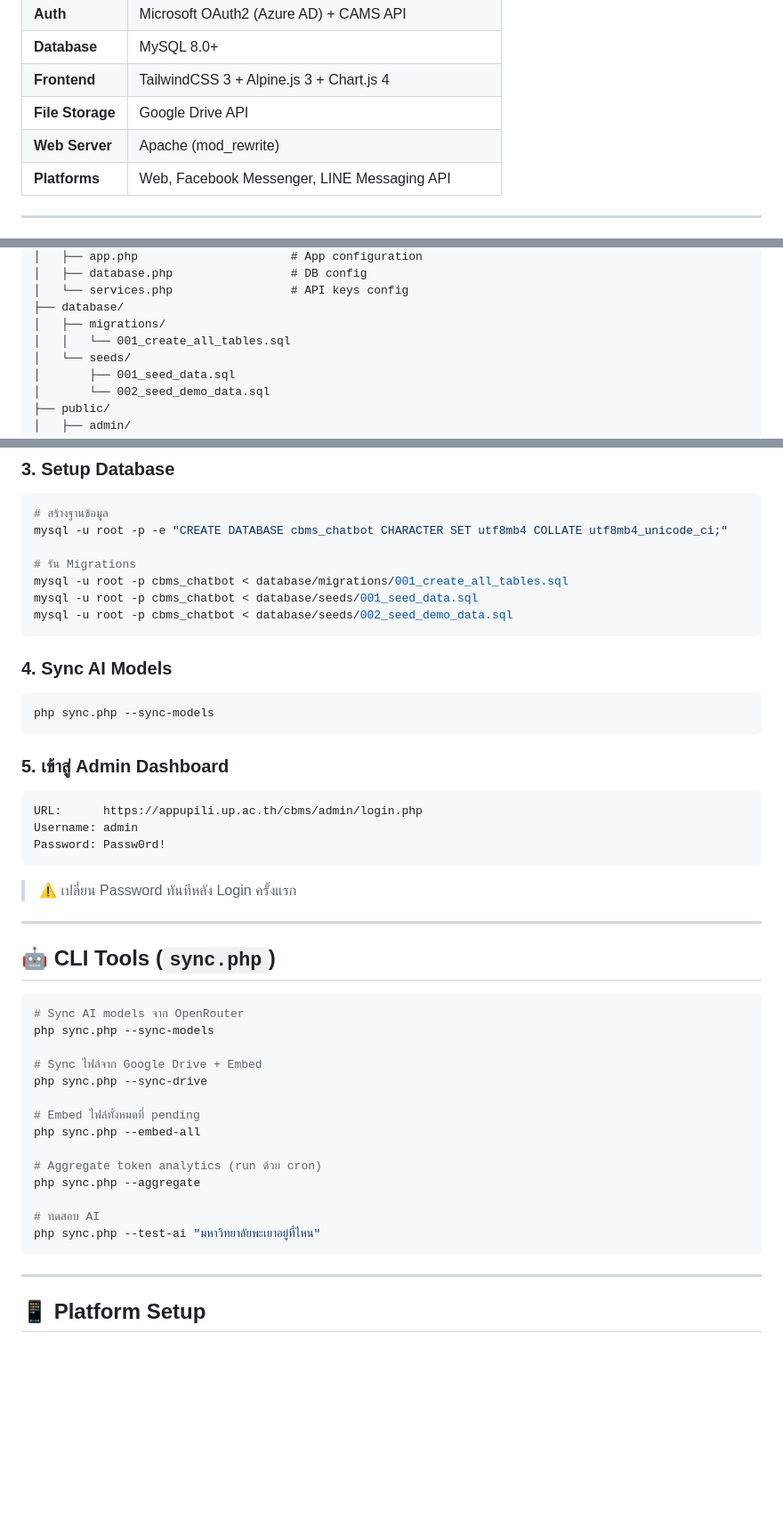
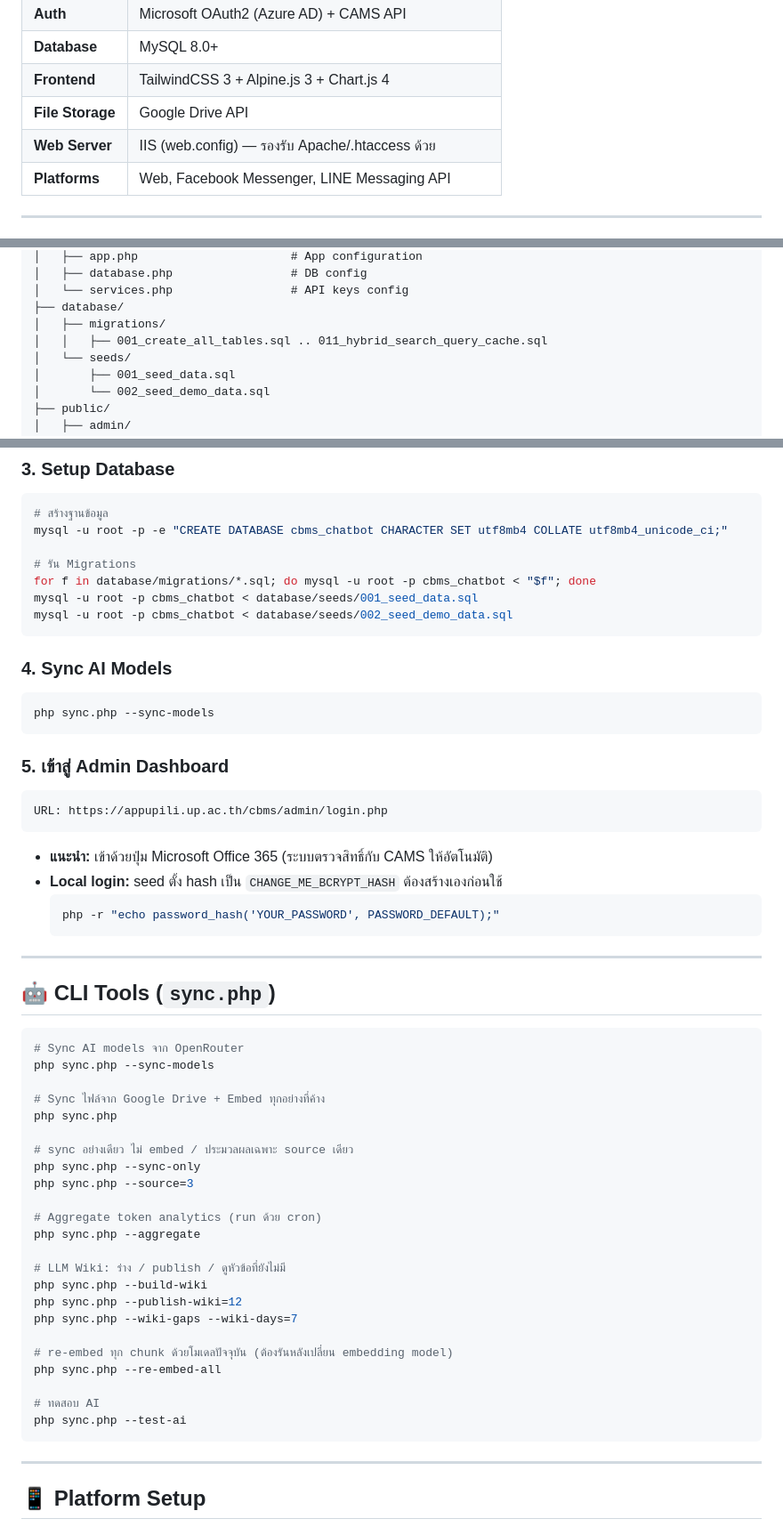
Before and after one commit to Joesimikung99/Chatbot-Management-System, a Markdown page: cbms/README.md, 3 parts joined by grey strips. Shown at 89% size. Drawn GitHub-style; blank space fills up the shorter version.

````diff
--- a/cbms/README.md
+++ b/cbms/README.md
@@ -20,7 +20,7 @@
 | **Database** | MySQL 8.0+ |
 | **Frontend** | TailwindCSS 3 + Alpine.js 3 + Chart.js 4 |
 | **File Storage** | Google Drive API |
-| **Web Server** | Apache (mod_rewrite) |
+| **Web Server** | IIS (web.config) — รองรับ Apache/.htaccess ด้วย |
 | **Platforms** | Web, Facebook Messenger, LINE Messaging API |
 
 ---
@@ -52,7 +52,7 @@ z:\cbms\
 │   └── services.php                 # API keys config
 ├── database/
 │   ├── migrations/
-│   │   └── 001_create_all_tables.sql
+│   │   ├── 001_create_all_tables.sql .. 011_hybrid_search_query_cache.sql
 │   └── seeds/
 │       ├── 001_seed_data.sql
 │       └── 002_seed_demo_data.sql
@@ -130,7 +130,7 @@ GOOGLE_DRIVE_FOLDER_ID=xxxxxxxx
 mysql -u root -p -e "CREATE DATABASE cbms_chatbot CHARACTER SET utf8mb4 COLLATE utf8mb4_unicode_ci;"
 
 # รัน Migrations
-mysql -u root -p cbms_chatbot < database/migrations/001_create_all_tables.sql
+for f in database/migrations/*.sql; do mysql -u root -p cbms_chatbot < "$f"; done
 mysql -u root -p cbms_chatbot < database/seeds/001_seed_data.sql
 mysql -u root -p cbms_chatbot < database/seeds/002_seed_demo_data.sql
 ```
@@ -144,11 +144,13 @@ php sync.php --sync-models
 ### 5. เข้าสู่ Admin Dashboard
 
 ```
-URL:      https://appupili.up.ac.th/cbms/admin/login.php
-Username: admin
-Password: Passw0rd!
+URL: https://appupili.up.ac.th/cbms/admin/login.php
 ```
-> ⚠️ เปลี่ยน Password ทันทีหลัง Login ครั้งแรก
+- **แนะนำ:** เข้าด้วยปุ่ม Microsoft Office 365 (ระบบตรวจสิทธิ์กับ CAMS ให้อัตโนมัติ)
+- **Local login:** seed ตั้ง hash เป็น `CHANGE_ME_BCRYPT_HASH` ต้องสร้างเองก่อนใช้
+  ```bash
+  php -r "echo password_hash('YOUR_PASSWORD', PASSWORD_DEFAULT);"
+  ```
 
 ---
 
@@ -158,17 +160,26 @@ Password: Passw0rd!
 # Sync AI models จาก OpenRouter
 php sync.php --sync-models
 
-# Sync ไฟล์จาก Google Drive + Embed
-php sync.php --sync-drive
+# Sync ไฟล์จาก Google Drive + Embed ทุกอย่างที่ค้าง
+php sync.php
 
-# Embed ไฟล์ทั้งหมดที่ pending
-php sync.php --embed-all
+# sync อย่างเดียว ไม่ embed / ประมวลผลเฉพาะ source เดียว
+php sync.php --sync-only
+php sync.php --source=3
 
 # Aggregate token analytics (run ด้วย cron)
 php sync.php --aggregate
 
+# LLM Wiki: ร่าง / publish / ดูหัวข้อที่ยังไม่มี
+php sync.php --build-wiki
+php sync.php --publish-wiki=12
+php sync.php --wiki-gaps --wiki-days=7
+
+# re-embed ทุก chunk ด้วยโมเดลปัจจุบัน (ต้องรันหลังเปลี่ยน embedding model)
+php sync.php --re-embed-all
+
 # ทดสอบ AI
-php sync.php --test-ai "มหาวิทยาลัยพะเยาอยู่ที่ไหน"
+php sync.php --test-ai
 ```
 
 ---
````
Also changed, not shown: other parts of cbms/README.md (+3 -3 lines), README.md (added, +238 -0 lines).
